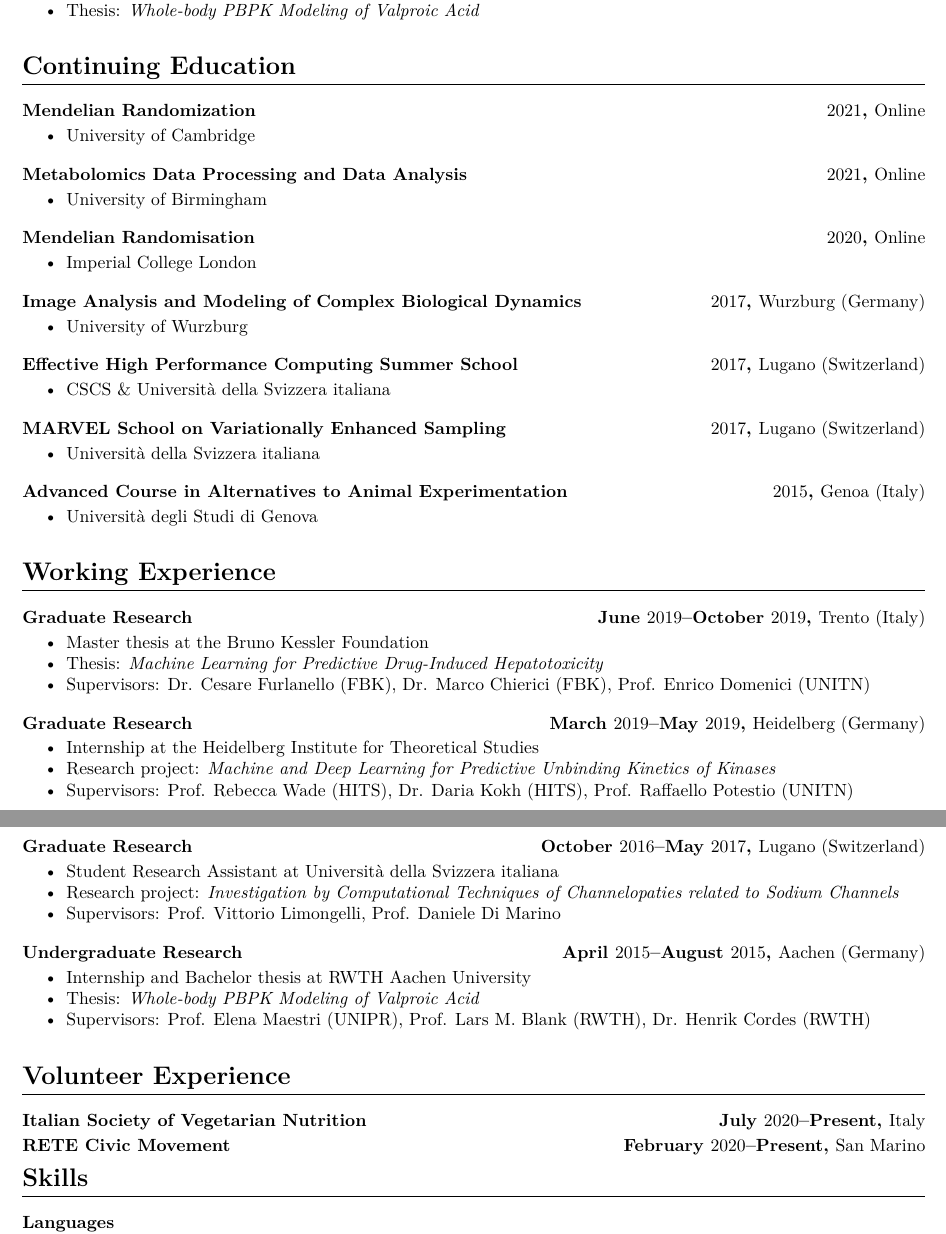
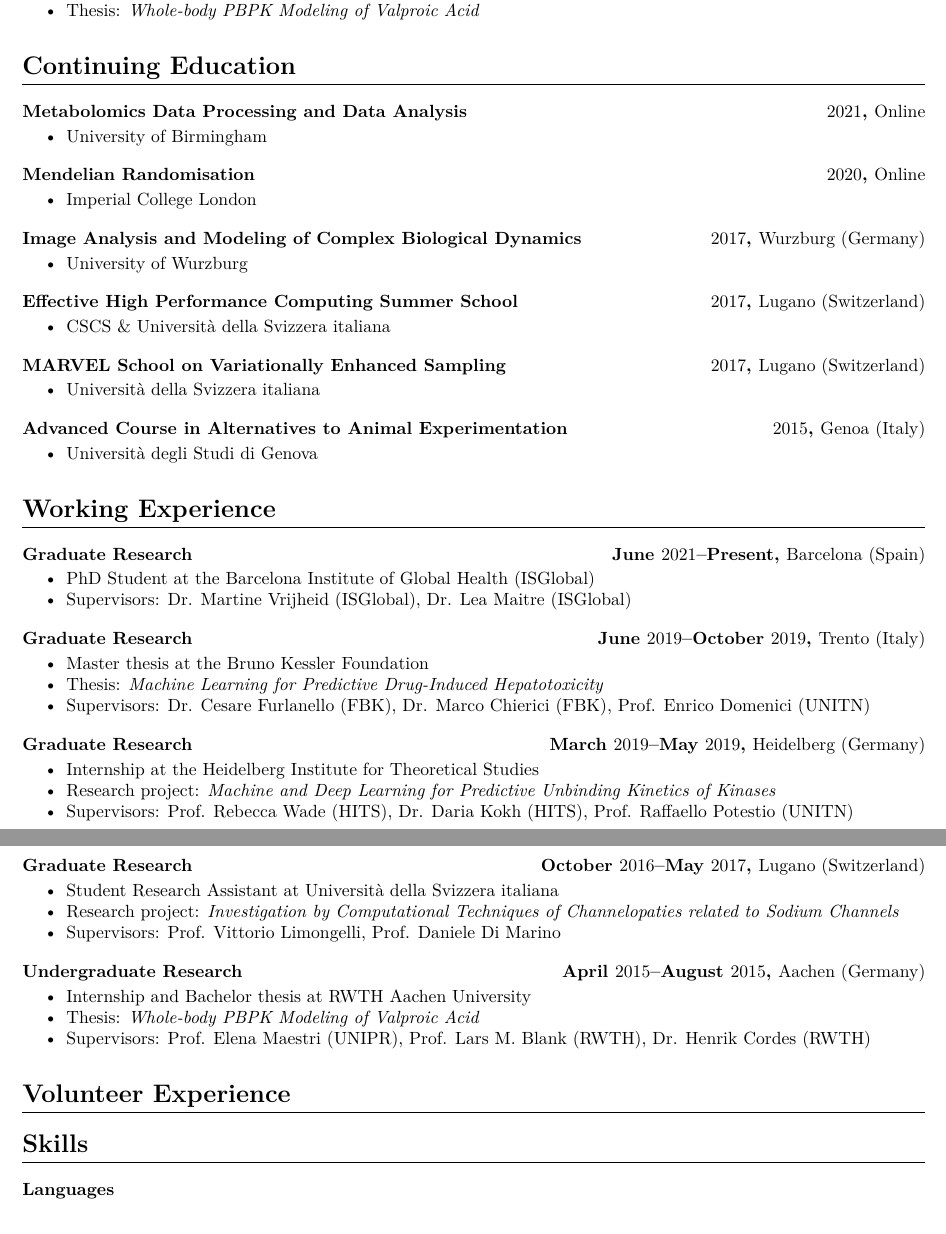
Before and after one commit to lorenzoFabbri/cv_old, a LaTeX CV (lorenzo_fabbri_cv.tex, which reads sections/continuing_education.tex, sections/volunteer.tex, sections/work_experience.tex): two parts of pages 1 and 2 of 3 before the commit and two parts of pages 1 and 2 of 2 after it, joined at a grey line, cut so that both start at the same text. Compiled offline with pdfLaTeX.

Commit message:
Updated CV for start PhD at ISGlobal

```diff
--- a/sections/continuing_education.tex
+++ b/sections/continuing_education.tex
@@ -1,10 +1,4 @@
 \section{Continuing Education}
-
-\datedsubsection{Mendelian Randomization}{$2021$}{Online}
-\begin{itemize}
-  \item University of Cambridge
-\end{itemize}
-
 
 \datedsubsection{Metabolomics Data Processing and Data Analysis}{$2021$}{Online}
 \begin{itemize}
--- a/sections/volunteer.tex
+++ b/sections/volunteer.tex
@@ -1,6 +1 @@
 \section{Volunteer Experience}
-
-\datedsubsection{Italian Society of Vegetarian Nutrition}{July $2020$--Present}{Italy}
-
-
-\datedsubsection{RETE Civic Movement}{February $2020$--Present}{San Marino}
--- a/sections/work_experience.tex
+++ b/sections/work_experience.tex
@@ -1,4 +1,11 @@
 \section{Working Experience}
+
+\datedsubsection{Graduate Research}{June $2021$--Present}{Barcelona (Spain)}
+\begin{itemize}
+  \item PhD Student at the Barcelona Institute of Global Health (ISGlobal)
+  \item Supervisors: Dr. Martine Vrijheid (ISGlobal), Dr. Lea Maitre (ISGlobal)
+\end{itemize}
+
 
 \datedsubsection{Graduate Research}{June $2019$--October $2019$}{Trento (Italy)}
 \begin{itemize}
```
Also changed, not shown: lorenzo_fabbri_cv.tex (+1 -1 lines), lorenzo_fabbri_cv.pdf.
